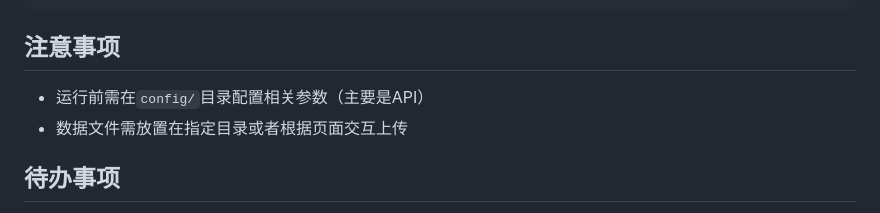
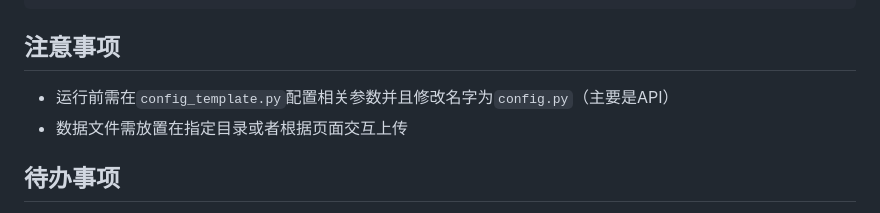
Before and after one commit to QShen37/NexusOps, a Markdown page: README.md, the part around the change. Rendered like a GitHub page.

Commit message:
修改config模板bug

````diff
--- a/README.md
+++ b/README.md
@@ -139,7 +139,7 @@ python -m uvicorn app.main:app --host 127.0.0.1 --port 9900
 ```
 
 ## 注意事项
-- 运行前需在`config/`目录配置相关参数（主要是API）
+- 运行前需在`config_template.py`配置相关参数并且修改名字为`config.py`（主要是API）
 - 数据文件需放置在指定目录或者根据页面交互上传
 
 ## 待办事项
````
